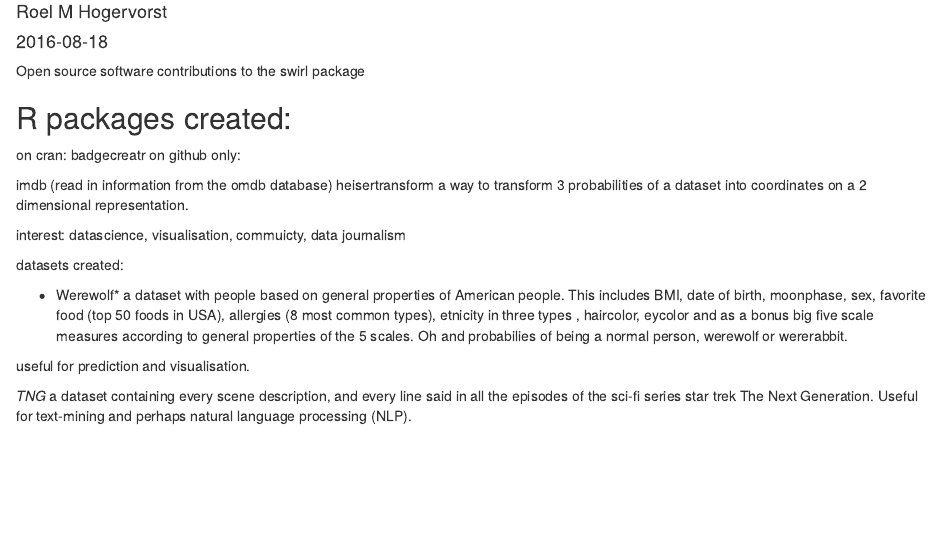
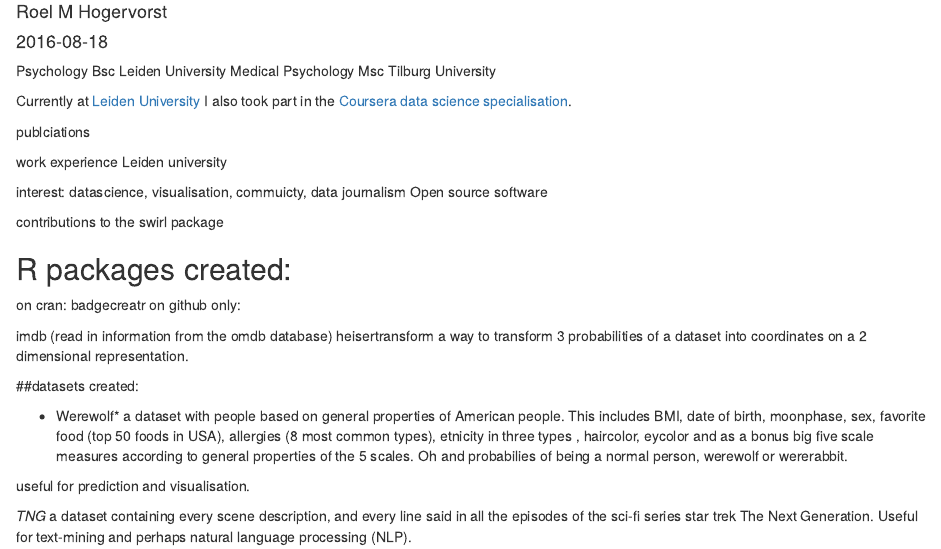
Before and after one commit to RMHogervorst/rmhogervorst.github.io, an R Markdown document (professional.Rmd): the page in a window 1100 px wide, from 70 px down. Rendered offline with R 4.5, knitr and Pandoc, with nearby package versions; drawn as R Markdown's standard HTML page in place of the format the file asks for.

Commit message:
added work

```diff
--- a/professional.Rmd
+++ b/professional.Rmd
@@ -8,7 +8,24 @@ output:
     highlight: github
 ---
 
+Psychology Bsc Leiden University
+Medical Psychology Msc Tilburg University
+
+Currently at [Leiden University](https://www.universiteitleiden.nl/en/staffmembers/roel-hogervorst)
+I also took part in the [Coursera data science specialisation](https://www.coursera.org/specializations/jhu-data-science).
+
+publciations
+
+work experience
+Leiden university
+
+
+
+interest:
+datascience, visualisation, commuicty, data journalism
 Open source software
+
+
 contributions to the swirl package
 
 ## R packages created:
@@ -20,9 +37,8 @@ heisertransform a way to transform 3 probabilities of a dataset into coordinates
 on a 2 dimensional representation.
 
 
-interest: datascience, visualisation, commuicty, data journalism
 
-datasets created:
+##datasets created:
 
 * Werewolf*
 a dataset with people based on general properties of American people. This
```
Also changed, not shown: professional.Rmd (7 more changed lines).
